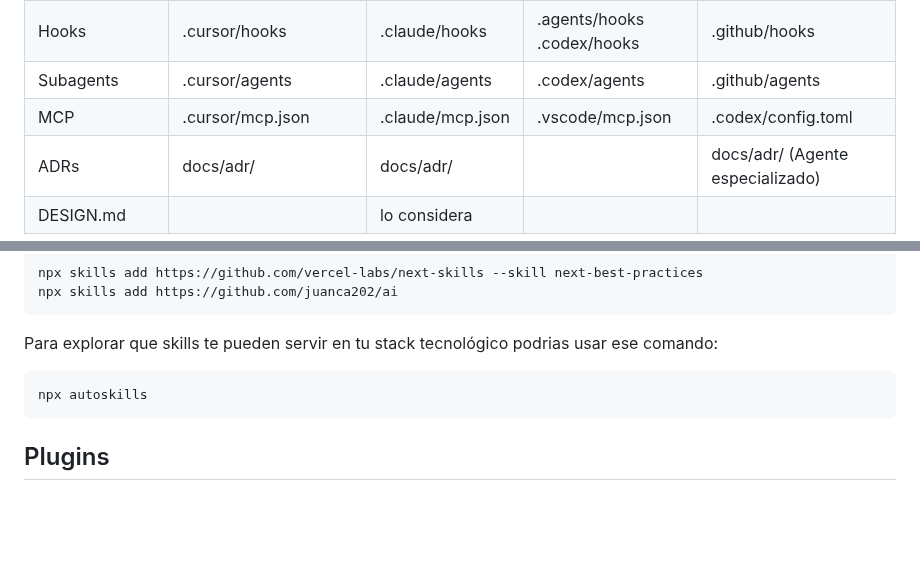
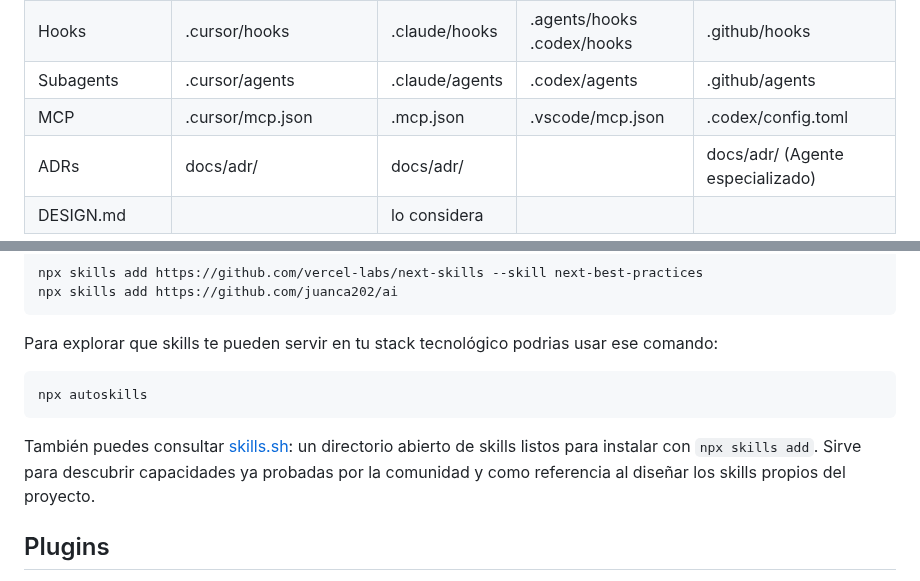
Before and after one commit to HectorAndradeBayteq/taller-sdd, a Markdown page: etapa-2/README.md, 2 parts joined by grey strips. GitHub-like rendering; blank space fills up the shorter version.

````diff
--- a/etapa-2/README.md
+++ b/etapa-2/README.md
@@ -24,7 +24,7 @@ Posteriormente, el taller se enfocará en la creación de **Specs dentro de un f
 | Skills | .cursor/skills .codex/skills .claude/skills .agents/skills | .claude/skills | .codex/skills .agents/skills | .github/skills .claude/skills .agents/skills |
 | Hooks | .cursor/hooks | .claude/hooks | .agents/hooks .codex/hooks | .github/hooks |
 | Subagents | .cursor/agents | .claude/agents | .codex/agents | .github/agents |
-| MCP | .cursor/mcp.json | .claude/mcp.json | .vscode/mcp.json | .codex/config.toml |
+| MCP | .cursor/mcp.json | .mcp.json | .vscode/mcp.json | .codex/config.toml |
 | ADRs | docs/adr/ | docs/adr/ |  | docs/adr/ (Agente especializado) |
 | DESIGN.md |  | lo considera |  |  |
 
@@ -67,6 +67,8 @@ Para explorar que skills te pueden servir en tu stack tecnológico podrias usar
 npx autoskills
 ```
 
+También puedes consultar [skills.sh](https://www.skills.sh/): un directorio abierto de skills listos para instalar con `npx skills add`. Sirve para descubrir capacidades ya probadas por la comunidad y como referencia al diseñar los skills propios del proyecto.
+
 ## Plugins
 
 Son extensiones que agregan capacidades adicionales al agente base. Funcionan como módulos especializados que permiten que la IA interactúe con sistemas externos, automatice tareas o incorpore nuevas herramientas dentro del flujo de trabajo.
````
Also changed, not shown: other parts of etapa-2/README.md (+1 -1 lines), etapa-2/greenfield/LB-000-todo-list.md (+19 -5 lines), etapa-2/assets/LB-000-img-10.png (added), etapa-2/assets/LB-000-img-9.png (added).
